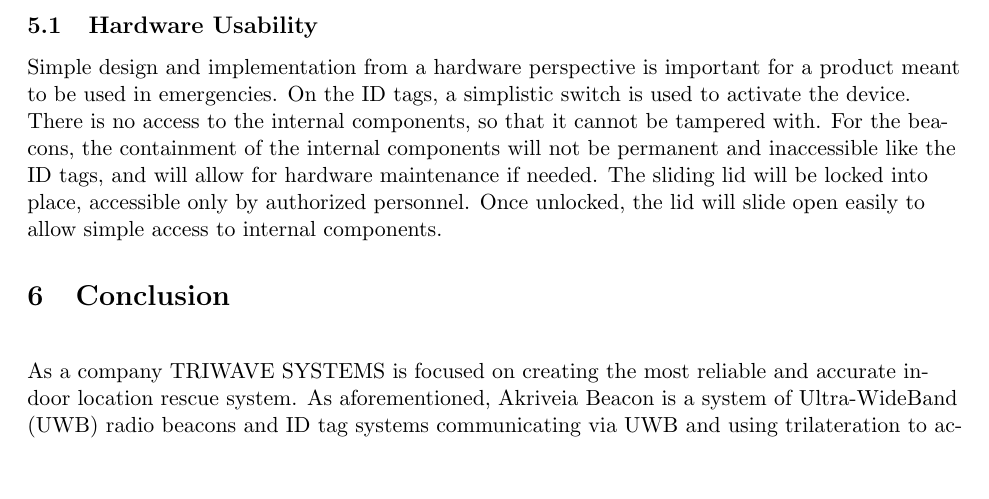
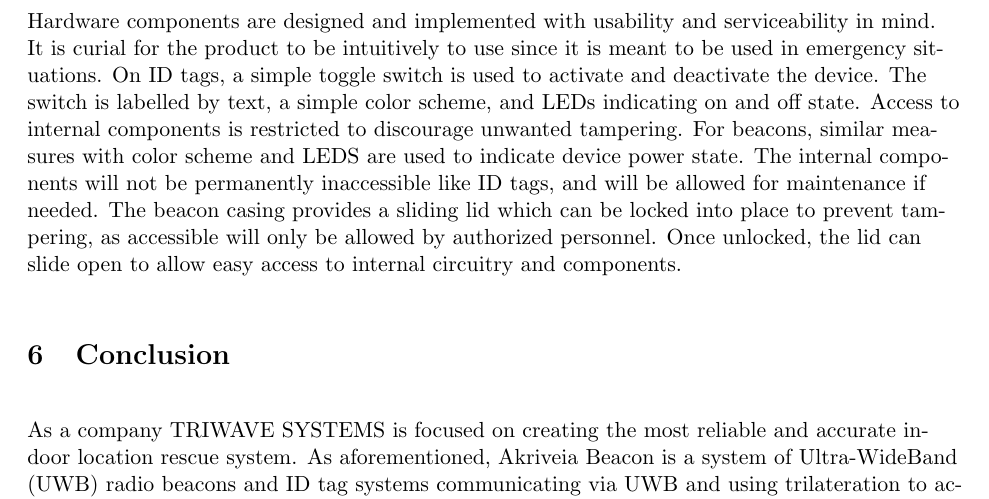
Before and after one commit to liuyal/Akriveia, a LaTeX document (06_Prototype_Refinement/Prototype_Refinement.tex, which reads 06_Prototype_Refinement/05_usability.tex): part of page 7 of 7, cut at the place of the change, the shorter picture padded with empty space. Compiled offline with pdfLaTeX.

Commit message:
updated hw usability

```diff
--- a/06_Prototype_Refinement/05_usability.tex
+++ b/06_Prototype_Refinement/05_usability.tex
@@ -2,8 +2,9 @@
 
 \setcounter{section}{4}
 \section{Human Factors \& Usability}
+
 \bigskip
+Hardware components are designed and implemented with usability and serviceability in mind. It is curial for the product to be intuitively to use since it is meant to be used in emergency situations. On
+ID tags, a simple toggle switch is used to activate and deactivate the device. The switch is labelled by text, a simple color scheme, and LEDs indicating on and off state. Access to internal components is restricted to discourage unwanted tampering. For beacons, similar measures with color scheme and LEDS are used to indicate device power state. The internal components will not be permanently inaccessible like ID tags, and will be allowed for maintenance if needed. The beacon casing provides a sliding lid which can be locked into place to prevent tampering, as accessible will only be allowed by authorized personnel.  Once unlocked, the lid can slide open to allow easy access to internal circuitry and components.
 
-\subsection{Hardware Usability}
-
-Simple design and implementation from a hardware perspective is important for a product meant to be used in emergencies. On the ID tags, a simplistic switch is used to activate the device. There is no access to the internal components, so that it cannot be tampered with. For the beacons, the containment of the internal components will not be permanent and inaccessible like the ID tags, and will allow for hardware maintenance if needed. The sliding lid will be locked into place, accessible only by authorized personnel. Once unlocked, the lid will slide open easily to allow simple access to internal components.
+\bigskip
```
